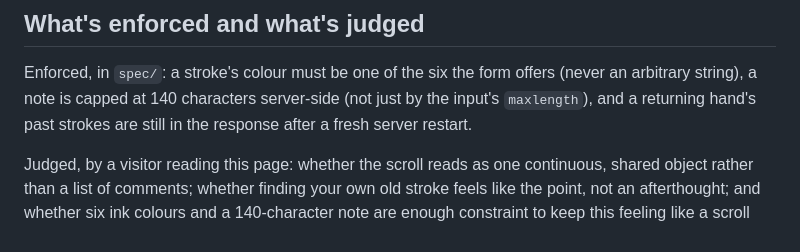
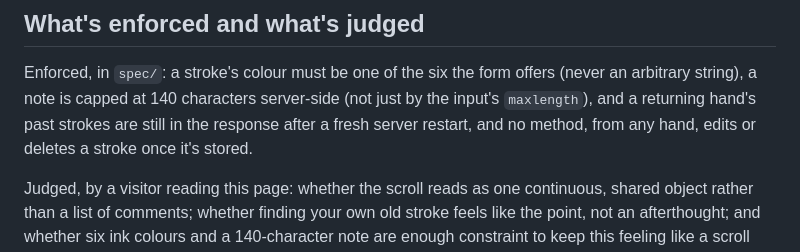
Before and after one commit to comp4020-agentic-coding-studio/comp4020-final-dachi, a Markdown page: README.md, the part around the change. Rendered like a GitHub page.

Commit message:
readme: list the append-only rule among what spec/ enforces

```diff
--- a/README.md
+++ b/README.md
@@ -45,7 +45,8 @@ pushed to an open tab); any limit on how many strokes one hand can add
 Enforced, in `spec/`: a stroke's colour must be one of the six the form
 offers (never an arbitrary string), a note is capped at 140 characters
 server-side (not just by the input's `maxlength`), and a returning hand's
-past strokes are still in the response after a fresh server restart.
+past strokes are still in the response after a fresh server restart, and no
+method, from any hand, edits or deletes a stroke once it's stored.
 
 Judged, by a visitor reading this page: whether the scroll reads as one
 continuous, shared object rather than a list of comments; whether finding
```
